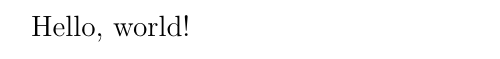
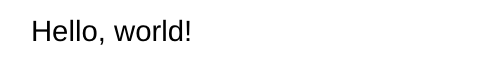
Before and after one commit to MrPancakes39/resume, a LaTeX document (src/main.tex): part of the page, cut so that both start at the same text. Compiled offline with pdfLaTeX.

Commit message:
Adding Arimo Font

```diff
--- a/src/main.tex
+++ b/src/main.tex
@@ -1,4 +1,9 @@
 \documentclass[12pt, a4paper]{article}
+\usepackage[utf8]{inputenc}
+
+% Fonts
+\usepackage[T1]{fontenc}
+\usepackage[sfdefault]{arimo}
 
 \begin{document}
 
```
